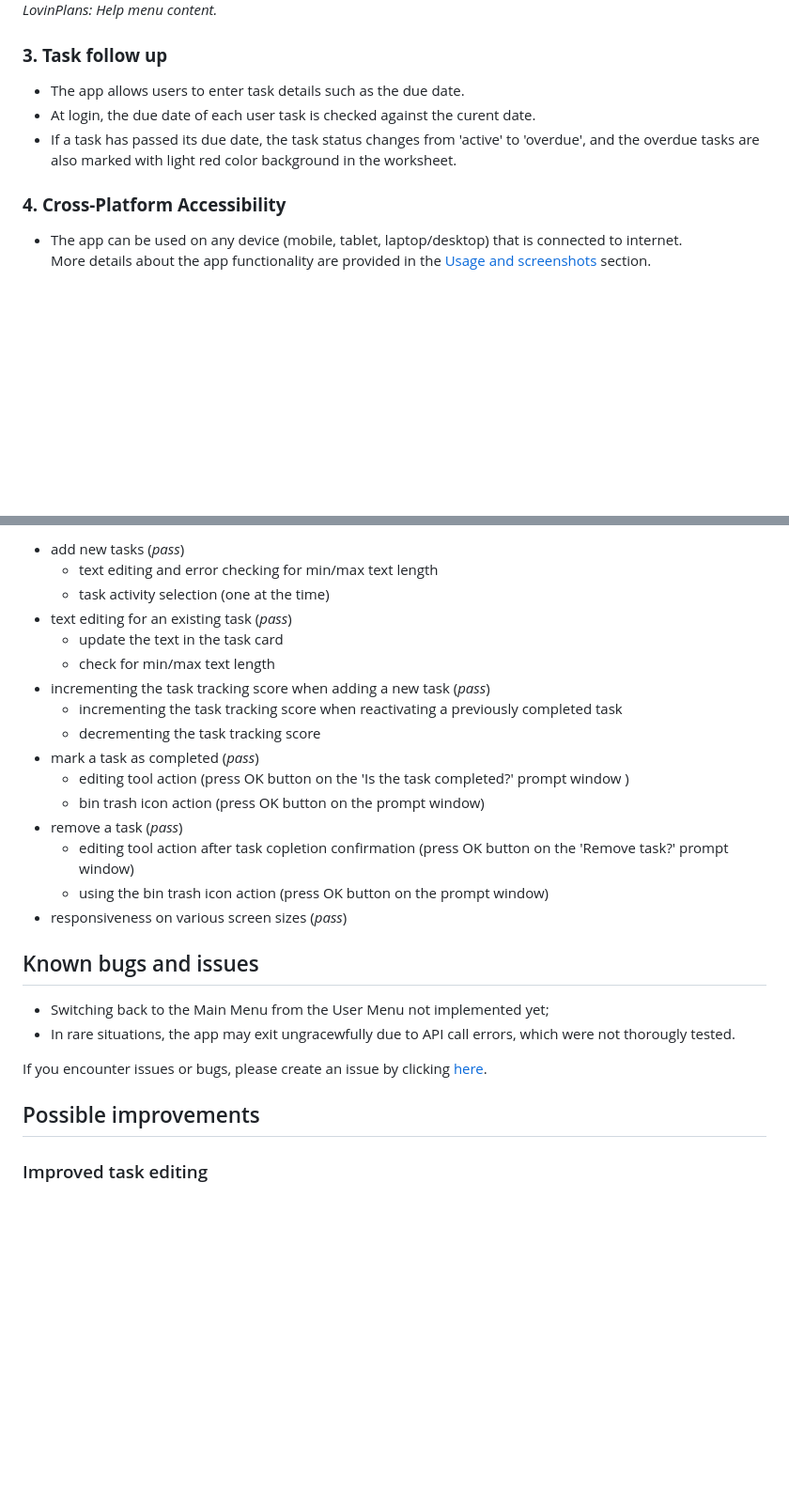
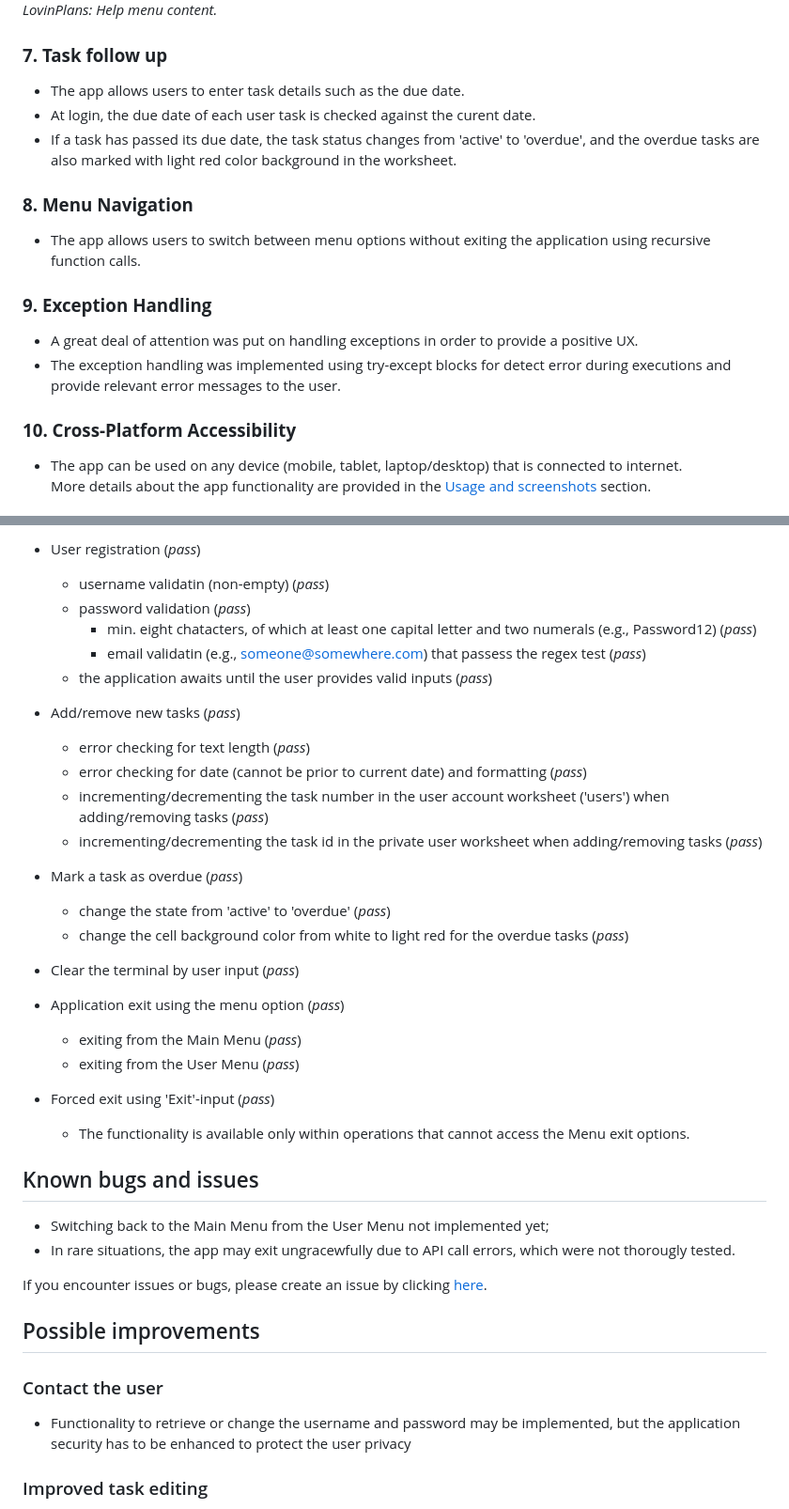
Before and after one commit to eneliviu/LovePlanningCLI, a Markdown page: README.md, 2 parts joined by grey strips. Shown at 94% size. Drawn GitHub-style; blank space fills up the shorter version.

```diff
--- a/README.md
+++ b/README.md
@@ -153,13 +146,20 @@ terminal to eliminate the cluttering provide a positive UX to the user.
 ![Help menu](/assets/images/help-menu.png)<br>
 *<font color="red">LovinPlans</font>: Help menu content.*<br>
 
-### **3. Task follow up**
+### **7. Task follow up**
 - The app allows users to enter task details such as the due date.
 - At login, the due date of each user task is checked against the curent date.
 - If a task has passed its due date, the task status changes from 'active' to 'overdue', and the overdue tasks are
 also marked with light red color background in the worksheet.
 
-### **4. Cross-Platform Accessibility**
+### **8. Menu Navigation**
+- The app allows users to switch between menu options without exiting the application using recursive function calls.
+
+### **9. Exception Handling**
+- A great deal of attention was put on handling exceptions in order to provide a positive UX.
+- The exception handling was implemented using try-except blocks for detect error during executions and provide relevant error messages to the user.
+
+### **10. Cross-Platform Accessibility**
 - The app can be used on any device (mobile, tablet, laptop/desktop) that is connected to internet.
  More details about the app functionality are provided in the [Usage and screenshots](#usage-and-screenshots) section.
 
@@ -283,20 +255,29 @@ on my smartphone (Samsung Galaxy S21) operating on Android OS, using the followi
 
-- add new tasks (*pass*)
-    - text editing and error checking for min/max text length
-    - task activity selection (one at the time)
-- text editing for an existing task (*pass*)
-    - update the text in the task card
-    - check for min/max text length
-- incrementing the task tracking score when adding a new task (*pass*)
-    - incrementing the task tracking score when reactivating a previously completed task
-    - decrementing the task tracking score
-- mark a task as completed (*pass*)
-    - editing tool action (press OK button on the 'Is the task completed?' prompt window )
-    - bin trash icon action (press OK button on the prompt window)
-- remove a task (*pass*)
-    - editing tool action after task copletion confirmation (press OK button on the 'Remove task?' prompt window)
-    - using the bin trash icon action (press OK button on the prompt window)
-- responsiveness on various screen sizes (*pass*)
+- User registration (*<font color="lime">pass</font>*)
+    - username validatin (non-empty) (*<font color="lime">pass</font>*)
+    - password validation (*<font color="lime">pass</font>*)
+        - min. eight chatacters, of which at least one capital letter and two numerals (e.g., Password12) (*<font color="lime">pass</font>*)
+        - email validatin (e.g., someone@somewhere.com) that passess the regex test (*<font color="lime">pass</font>*)
+    - the application awaits until the user provides valid inputs (*<font color="lime">pass</font>*)
+
+- Add/remove new tasks (*<font color="lime">pass</font>*)
+    - error checking for text length  (*<font color="lime">pass</font>*)
+    - error checking for date (cannot be prior to current date) and formatting (*<font color="lime">pass</font>*)
+    - incrementing/decrementing the task number in the user account worksheet ('users') when adding/removing tasks (*<font color="lime">pass</font>*)
+    - incrementing/decrementing the task id in the private user worksheet when adding/removing tasks (*<font color="lime">pass</font>*)
+
+- Mark a task as overdue (*<font color="lime">pass</font>*)
+    - change the state from 'active' to 'overdue' (*<font color="lime">pass</font>*)
+    - change the cell background color from white to light red for the overdue tasks (*<font color="lime">pass</font>*)
+
+- Clear the terminal by user input (*<font color="lime">pass</font>*)
+
+- Application exit using the menu option (*<font color="lime">pass</font>*)
+    - exiting from the Main Menu (*<font color="lime">pass</font>*)
+    - exiting from the User Menu (*<font color="lime">pass</font>*)
+
+- Forced exit using 'Exit'-input (*<font color="lime">pass</font>*)
+    - The functionality is available only within operations that cannot access the Menu exit options.
 
 ## <font color="red">Known bugs and issues</font>
 - Switching back to the Main Menu from the User Menu not implemented yet;
@@ -305,6 +286,9 @@ on my smartphone (Samsung Galaxy S21) operating on Android OS, using the followi
 If you encounter issues or bugs, please create an issue by clicking [here](https://github.com/eneliviu/LovePlanningCLI/issues).
 
 ## Possible improvements
+
+### Contact the user
+- Functionality to retrieve or change the username and password may be implemented, but the application security has to be enhanced to protect the user privacy
 
 ### Improved task editing
 - Task categories could be introduced such that the users can categorize their tasks by importance (e.g., urgent, chore)
```
Also changed, not shown: other parts of README.md (+24 -59 lines).
